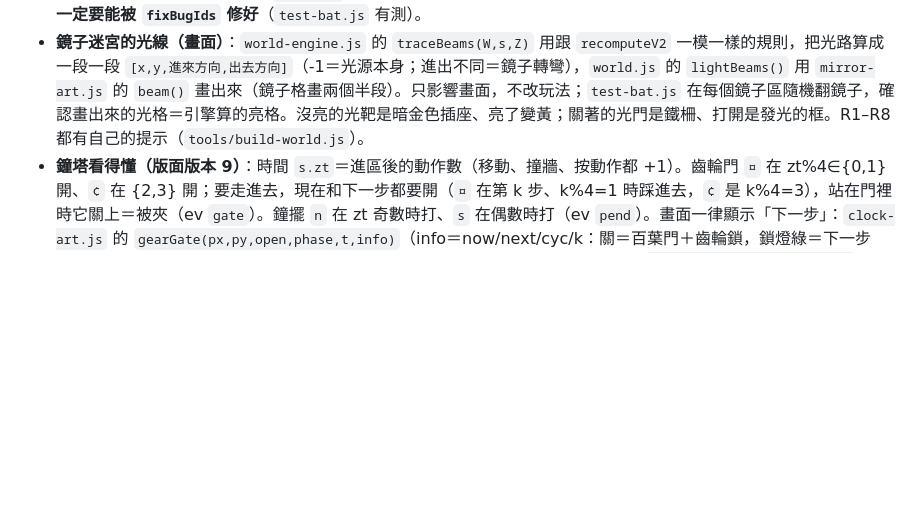
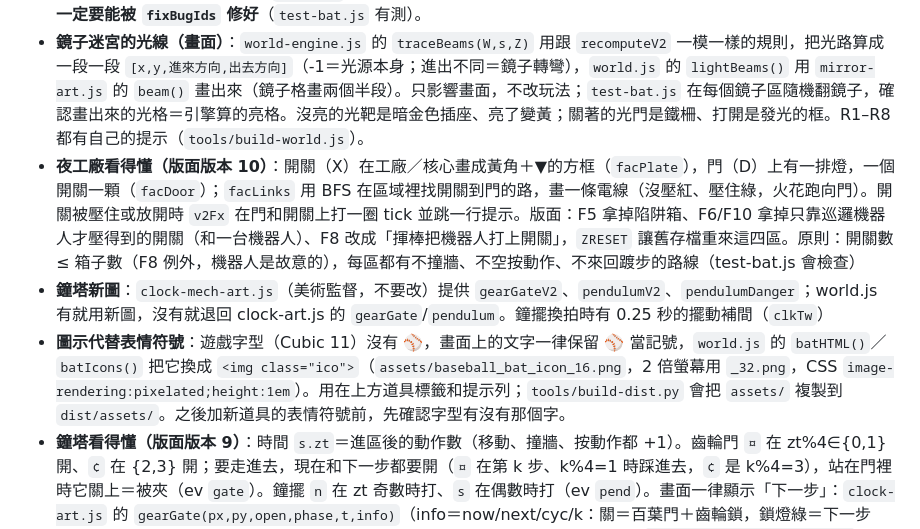
Before and after one commit to Jasper31943/glowbot, a Markdown page: DEVELOPMENT.md, the part around the change. Rendered like a GitHub page; blank space fills up the shorter version.

Commit message:
開發說明補上夜工廠與鐘塔新圖

```diff
--- a/DEVELOPMENT.md
+++ b/DEVELOPMENT.md
@@ -298,6 +298,9 @@ python3 tools/build-dist.py   # 產生 dist/（會先整個清空 dist/）
 - **舊存檔**：已經打完森林王、或已經走到沼澤以後的存檔，讀檔時直接補發球棒，開始遊戲時跳出「⚾ 你拿到了球棒！」。
 - **怪物編號（殘影的真正原因）**：每隻會動的生物有個編號 `i`，必須等於 `W.bugs0` 裡的位置；`world.js` 用「種類＋編號」記住牠上一步在哪、畫出滑動。加 F14 甲蟲後後面的編號全部 +1，舊存檔沒跟著改，C5／C10 重來時又用新編號補怪，造成 C8＋C5、C9＋C10 撞號，C8 的幽靈每一步都從 C5 滑過來（中間那排的殘影）。現在 `relayout` 一開始先跑 `fixBugIds`：編號全對就不動；否則照區域重新編號（同一區數量相同就照原本順序，少了＝有被打倒就用最接近的空號），打倒的不會復活。`world.js` 的滑動也加了保險：上一步離現在超過 2 格就不滑。之後**新增生物時，存檔一定要能被 `fixBugIds` 修好**（`test-bat.js` 有測）。
 - **鏡子迷宮的光線（畫面）**：`world-engine.js` 的 `traceBeams(W,s,Z)` 用跟 `recomputeV2` 一模一樣的規則，把光路算成一段一段 `[x,y,進來方向,出去方向]`（-1＝光源本身；進出不同＝鏡子轉彎），`world.js` 的 `lightBeams()` 用 `mirror-art.js` 的 `beam()` 畫出來（鏡子格畫兩個半段）。只影響畫面，不改玩法；`test-bat.js` 在每個鏡子區隨機翻鏡子，確認畫出來的光格＝引擎算的亮格。沒亮的光靶是暗金色插座、亮了變黃；關著的光門是鐵柵、打開是發光的框。R1–R8 都有自己的提示（`tools/build-world.js`）。
+- **夜工廠看得懂（版面版本 10）**：開關（X）在工廠／核心畫成黃角＋▼的方框（`facPlate`），門（D）上有一排燈，一個開關一顆（`facDoor`）；`facLinks` 用 BFS 在區域裡找開關到門的路，畫一條電線（沒壓紅、壓住綠，火花跑向門）。開關被壓住或放開時 `v2Fx` 在門和開關上打一圈 tick 並跳一行提示。版面：F5 拿掉陷阱箱、F6/F10 拿掉只靠巡邏機器人才壓得到的開關（和一台機器人）、F8 改成「揮棒把機器人打上開關」，`ZRESET` 讓舊存檔重來這四區。原則：開關數 ≤ 箱子數（F8 例外，機器人是故意的），每區都有不撞牆、不空按動作、不來回踱步的路線（test-bat.js 會檢查）
+- **鐘塔新圖**：`clock-mech-art.js`（美術監督，不要改）提供 `gearGateV2`、`pendulumV2`、`pendulumDanger`；world.js 有就用新圖，沒有就退回 clock-art.js 的 `gearGate`/`pendulum`。鐘擺換拍時有 0.25 秒的擺動補間（`clkTw`）
+- **圖示代替表情符號**：遊戲字型（Cubic 11）沒有 ⚾，畫面上的文字一律保留 ⚾ 當記號，`world.js` 的 `batHTML()`／`batIcons()` 把它換成 `<img class="ico">`（`assets/baseball_bat_icon_16.png`，2 倍螢幕用 `_32.png`，CSS `image-rendering:pixelated;height:1em`）。用在上方道具標籤和提示列；`tools/build-dist.py` 會把 `assets/` 複製到 `dist/assets/`。之後加新道具的表情符號前，先確認字型有沒有那個字。
 - **鐘塔看得懂（版面版本 9）**：時間 `s.zt`＝進區後的動作數（移動、撞牆、按動作都 +1）。齒輪門 `¤` 在 zt%4∈{0,1} 開、`¢` 在 {2,3} 開；要走進去，現在和下一步都要開（`¤` 在第 k 步、k%4=1 時踩進去，`¢` 是 k%4=3），站在門裡時它關上＝被夾（ev `gate`）。鐘擺 `n` 在 zt 奇數時打、`s` 在偶數時打（ev `pend`）。畫面一律顯示「下一步」：`clock-art.js` 的 `gearGate(px,py,open,phase,t,info)`（info＝now/next/cyc/k：關＝百葉門＋齒輪鎖，鎖燈綠＝下一步開；開＝綠框，下一步要關＝紅框閃＋齒往下；上方 4 顆燈＝節奏、白框＝現在）、`pendulum(px,py,phase,info)`（info.danger＝下一步會打：擺錘垂下＋紅影；否則擺到旁邊）。`world.js`：`clockNext()`、`interactTip()` 的鐘塔提示（等一拍／快離開）、`v2Fx` 的 `wait`（鐘塔裡對空地按動作＝等一拍，畫小時鐘、不畫火）與 `tick`（門開關閃框）、甲蟲被鐘擺打掉冒煙、失敗時說是被鐘擺打到或被門夾到。版面：T1 齒輪門改到 (7,4)（開頭等一拍）、T2 改成 `¢`（0 拍）、T4 兩扇門對調（1 拍）、T5／T8 重畫並拿掉甲蟲（T5 0 拍、T8 1 拍）；`test-bat.js` 用路線確認每區最多等 2 拍。T3（2 拍）、T6、T7（各 1 拍）、TB 沒改。
 - **發電廠 P5（版面版本 8）＋電線畫法**：P5 拿掉 4 台沒接到電門的發電機 (34,15)(34,16)(38,15)(38,16) 和卡在角落的箱子 (37,16)，剩 3 台發電機。打法：←↑按（開右上發電機）、←（箱子推到 (36,14)）、↑←←↓↓（把 (35,15) 的箱子推開）、→↑（箱子推上斷線 (36,13)）、←↑←←，15 步、軟鎖 0。`world-engine.js` 新增 `powerNet(W,s,Z)`（`recomputeV2` 也用它），回傳通電的格子；`world.js` 的 `wireNb()` 依上下左右鄰格（═ ┊ ⊕ ⊛ ▣）畫出電線的接頭，通電的段落才亮。`power-art.js`：發電機畫閃電、電門畫成柵欄門加紅色鎖、斷線畫成接頭中間的紅叉（蓋上箱子變亮）。舊存檔讀檔時 P5 整區重來。
 - **鏡影王 RB（版面版本 7）**：只有**轉彎後的光**打得到王，畫面上在王還活著的房間把轉彎後的光畫成**紅色**（直射的黃光打不到），光碰到的鏡子會閃白角（＝可以翻）。王 3 血，頭上有血條。左下鏡子 (4,27) 翻成 ╲ → 紅光往右掃最下排；右上鏡子 (8,23) 翻成 ╲ → 紅光往下掃最右排。打法：進門 ↓↓（王跟著走到最下排）、→、↓（面向鏡子）、按動作（打 1 次）、↑↓（王走出又走回紅光，第 2 次）、↑↓（第 3 次），共 9 下，再 →↓↓↓→→→→ 點燈出去，全區 17 步、死路 0、軟鎖 0。**打一次的規則**：王走**進**紅光才算一次（`b.lit` 記住牠還站在紅光裡）；在紅光裡沿著走、或原地來回翻鏡子都不會多扣血。鏡影王被打到現在跟其他王一樣送出 `bosshit`／`bossdown`（閃白、音效、存下王關進度），以前是在 `recomputeV2` 裡默默扣血。舊存檔讀檔時 RB 整區重來（王、王關進度一起重設）。
```
